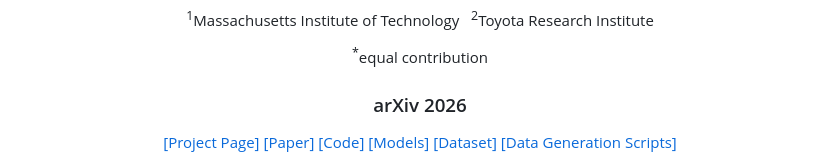
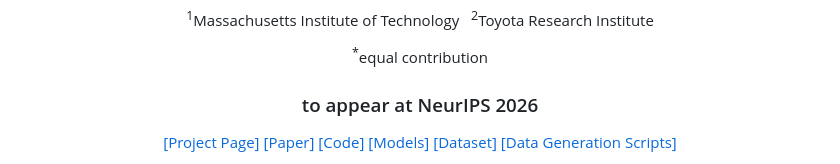
Before and after one commit to dcharatan/millivid, a Markdown page: README.md, the part around the change. Drawn GitHub-style.

```diff
--- a/README.md
+++ b/README.md
@@ -19,7 +19,7 @@
   <sup>*</sup>equal contribution
 </p>
 
-<h3 align="center">arXiv 2026</h3>
+<h3 align="center">to appear at NeurIPS 2026</h3>
 
 <p align="center">
   <a href="https://davidcharatan.com/millivid/">[Project Page]</a>
```
